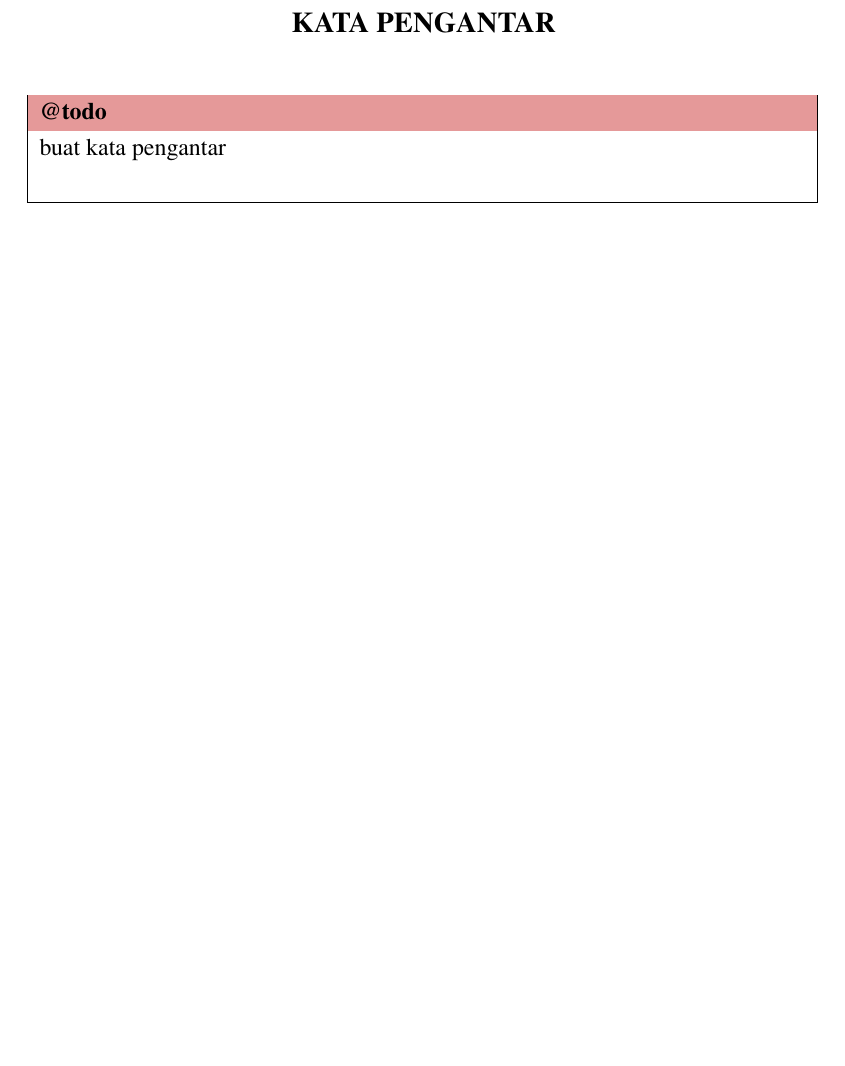
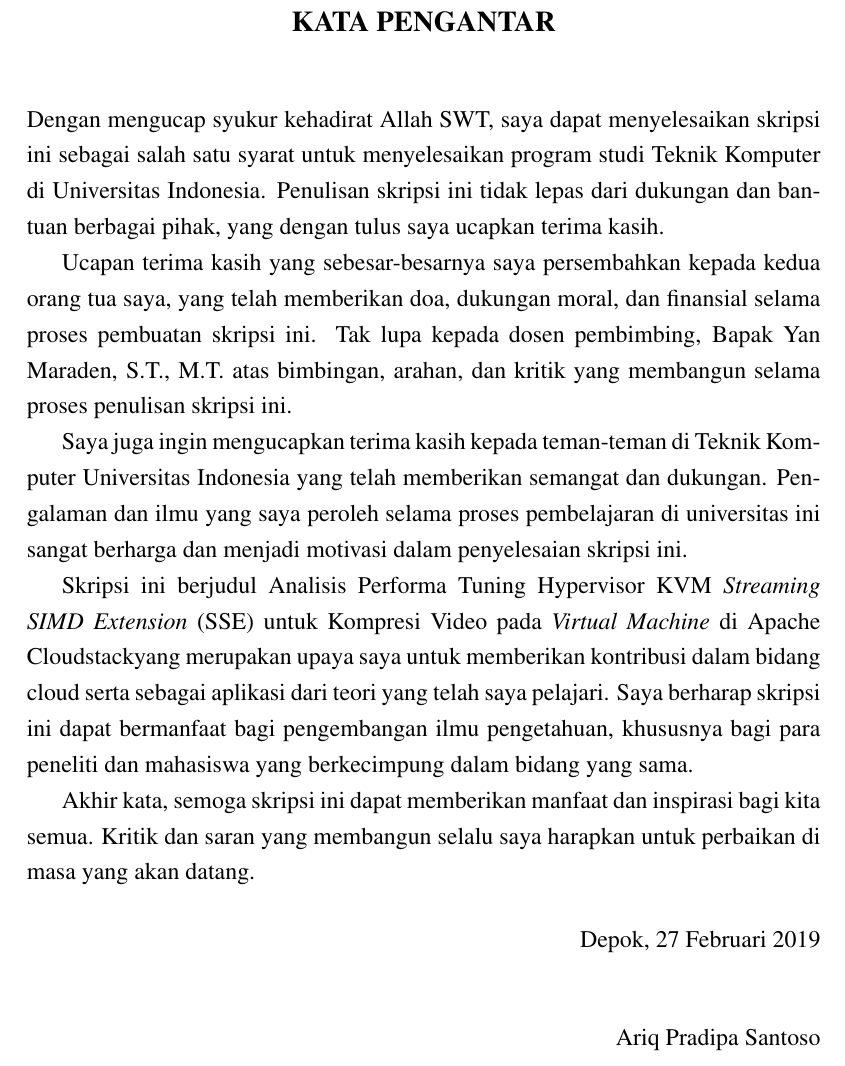
Before and after one commit to ariqpradipa/skripsi, a LaTeX thesis (thesis.tex, which reads src/00-front_matter/04-pengantar.tex): part of page 6 of 36, cut so that both start at the same text, the shorter picture padded with empty space. Compiled offline with pdfLaTeX.

Commit message:
update: kata pengantar

```diff
--- a/src/00-front_matter/04-pengantar.tex
+++ b/src/00-front_matter/04-pengantar.tex
@@ -1,7 +1,25 @@
 %-----------------------------------------------------------------------------%
 \chapter*{Kata Pengantar}
 %-----------------------------------------------------------------------------%
-\todo {buat kata pengantar}
+Dengan mengucap syukur kehadirat Allah SWT, saya dapat menyelesaikan skripsi ini sebagai salah satu syarat untuk menyelesaikan program studi Teknik Komputer di Universitas Indonesia. Penulisan skripsi ini tidak lepas dari dukungan dan bantuan berbagai pihak, yang dengan tulus saya ucapkan terima kasih.
+
+Ucapan terima kasih yang sebesar-besarnya saya persembahkan kepada kedua orang tua saya, yang telah memberikan doa, dukungan moral, dan finansial selama proses pembuatan skripsi ini. Tak lupa kepada dosen pembimbing, Bapak Yan Maraden, S.T., M.T. atas bimbingan, arahan, dan kritik yang membangun selama proses penulisan skripsi ini.
+
+Saya juga ingin mengucapkan terima kasih kepada teman-teman di Teknik Komputer Universitas Indonesia yang telah memberikan semangat dan dukungan. Pengalaman dan ilmu yang saya peroleh selama proses pembelajaran di universitas ini sangat berharga dan menjadi motivasi dalam penyelesaian skripsi ini.
+
+Skripsi ini berjudul \judul yang merupakan upaya saya untuk memberikan kontribusi dalam bidang cloud serta sebagai aplikasi dari teori yang telah saya pelajari. Saya berharap skripsi ini dapat bermanfaat bagi pengembangan ilmu pengetahuan, khususnya bagi para peneliti dan mahasiswa yang berkecimpung dalam bidang yang sama.
+
+Akhir kata, semoga skripsi ini dapat memberikan manfaat dan inspirasi bagi kita semua. Kritik dan saran yang membangun selalu saya harapkan untuk perbaikan di masa yang akan datang.
+
+
+\vspace*{0.1cm}
+\begin{flushright}
+	Depok, 27 Februari 2019\\[0.1cm]
+	\vspace*{1cm}
+	\penulis
+
+\end{flushright}
+
 \iffalse
 Template ini disediakan untuk orang-orang yang berencana menggunakan
 \latex~untuk membuat dokumen tugas akhirnya.
```
Also changed, not shown: thesis.pdf, 3 other files.
